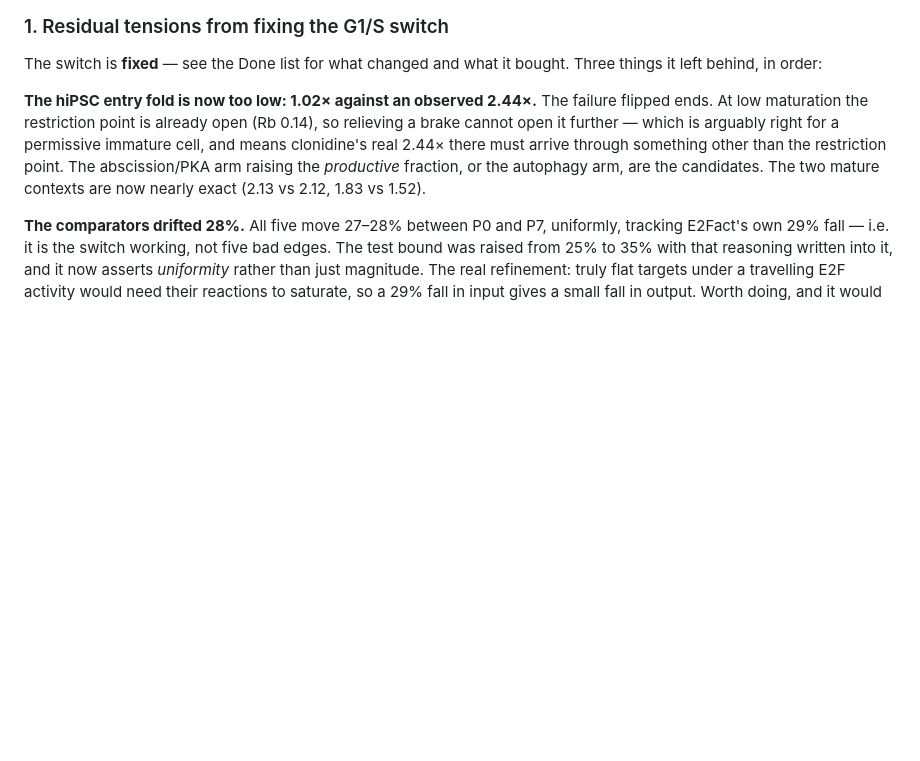
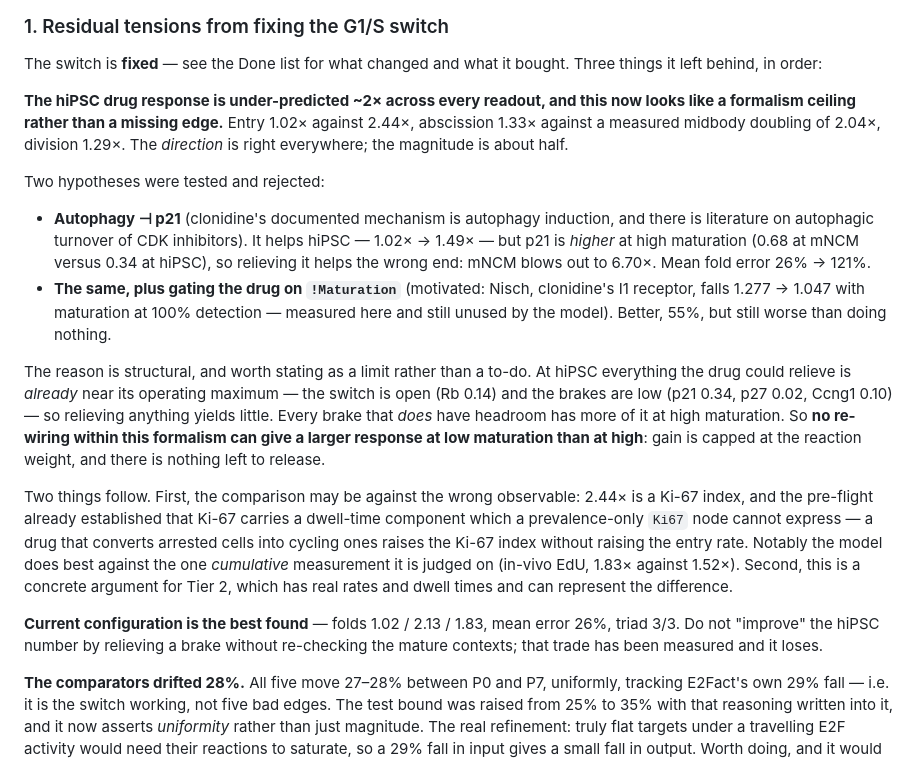
Before and after one commit to Jwomack-Marq/e2f-heart-scrna, a Markdown page: model/TODO.md, the part around the change. Rendered like a GitHub page; blank space fills up the shorter version.

Commit message:
Test and reject two fixes for the hiPSC drug response; record it as a ceiling
The residual left by the G1/S fix was the hiPSC entry fold, 1.02x against an
observed 2.44x. Two hypotheses tested, both rejected:

- Autophagy inhibiting p21, which is clonidine's documented mechanism and has
  literature behind it. Helps hiPSC (1.02 -> 1.49x) but p21 is HIGHER at high
  maturation (0.68 at mNCM vs 0.34 at hiPSC), so relieving it helps the wrong
  end and mNCM blows out to 6.70x. Mean fold error 26% -> 121%.
- The same plus gating the drug on !Maturation, motivated by Nisch falling
  1.277 -> 1.047 with maturation. Better at 55%, still worse than doing nothing.

The reason is structural. At hiPSC everything the drug could relieve is already
near its maximum -- switch open at Rb 0.14, brakes low at p21 0.34, p27 0.02,
Ccng1 0.10 -- while every brake with headroom has more of it at high maturation.
Gain is capped at the reaction weight, so no re-wiring within this formalism can
give a larger response at low maturation than at high.

Also checked what the model does reproduce at hiPSC: the direction is right
across every readout and the magnitude is about half -- entry 1.02x, abscission
1.33x against a measured midbody doubling of 2.04x, division 1.29x. So it is a
uniform under-response, not a missing edge.

Two consequences recorded: the comparison may be against the wrong observable,
since 2.44x is a Ki-67 index and the pre-flight already showed Ki-67 carries a
dwell-time component a prevalence-only node cannot express -- and the model does
best against the one cumulative measurement it is judged on, in-vivo EdU at
1.83x vs 1.52x. And this is a concrete argument for Tier 2, which has the rates
and dwell times to represent the difference.

No network change. The current configuration is the best found and TODO now says
not to trade the hiPSC number against the mature ones, because that has been
measured and it loses.

Co-Authored-By: Claude Opus 5 <noreply@anthropic.com>

```diff
--- a/model/TODO.md
+++ b/model/TODO.md
@@ -62,13 +62,40 @@ a stale one is easy to spot and drop.
 The switch is **fixed** — see the Done list for what changed and what it bought. Three
 things it left behind, in order:
 
-**The hiPSC entry fold is now too low: 1.02× against an observed 2.44×.** The failure
-flipped ends. At low maturation the restriction point is already open (Rb 0.14), so
-relieving a brake cannot open it further — which is arguably right for a permissive
-immature cell, and means clonidine's real 2.44× there must arrive through something
-other than the restriction point. The abscission/PKA arm raising the *productive*
-fraction, or the autophagy arm, are the candidates. The two mature contexts are now
-nearly exact (2.13 vs 2.12, 1.83 vs 1.52).
+**The hiPSC drug response is under-predicted ~2× across every readout, and this now
+looks like a formalism ceiling rather than a missing edge.** Entry 1.02× against 2.44×,
+abscission 1.33× against a measured midbody doubling of 2.04×, division 1.29×. The
+*direction* is right everywhere; the magnitude is about half.
+
+Two hypotheses were tested and rejected:
+
+- **Autophagy ⊣ p21** (clonidine's documented mechanism is autophagy induction, and there
+  is literature on autophagic turnover of CDK inhibitors). It helps hiPSC — 1.02× → 1.49×
+  — but p21 is *higher* at high maturation (0.68 at mNCM versus 0.34 at hiPSC), so
+  relieving it helps the wrong end: mNCM blows out to 6.70×. Mean fold error 26% → 121%.
+- **The same, plus gating the drug on `!Maturation`** (motivated: Nisch, clonidine's I1
+  receptor, falls 1.277 → 1.047 with maturation at 100% detection — measured here and
+  still unused by the model). Better, 55%, but still worse than doing nothing.
+
+The reason is structural, and worth stating as a limit rather than a to-do. At hiPSC
+everything the drug could relieve is *already* near its operating maximum — the switch is
+open (Rb 0.14) and the brakes are low (p21 0.34, p27 0.02, Ccng1 0.10) — so relieving
+anything yields little. Every brake that *does* have headroom has more of it at high
+maturation. So **no re-wiring within this formalism can give a larger response at low
+maturation than at high**: gain is capped at the reaction weight, and there is nothing
+left to release.
+
+Two things follow. First, the comparison may be against the wrong observable: 2.44× is a
+Ki-67 index, and the pre-flight already established that Ki-67 carries a dwell-time
+component which a prevalence-only `Ki67` node cannot express — a drug that converts
+arrested cells into cycling ones raises the Ki-67 index without raising the entry rate.
+Notably the model does best against the one *cumulative* measurement it is judged on
+(in-vivo EdU, 1.83× against 1.52×). Second, this is a concrete argument for Tier 2, which
+has real rates and dwell times and can represent the difference.
+
+**Current configuration is the best found** — folds 1.02 / 2.13 / 1.83, mean error 26%,
+triad 3/3. Do not "improve" the hiPSC number by relieving a brake without re-checking the
+mature contexts; that trade has been measured and it loses.
 
 **The comparators drifted 28%.** All five move 27–28% between P0 and P7, uniformly,
 tracking E2Fact's own 29% fall — i.e. it is the switch working, not five bad edges. The
```
